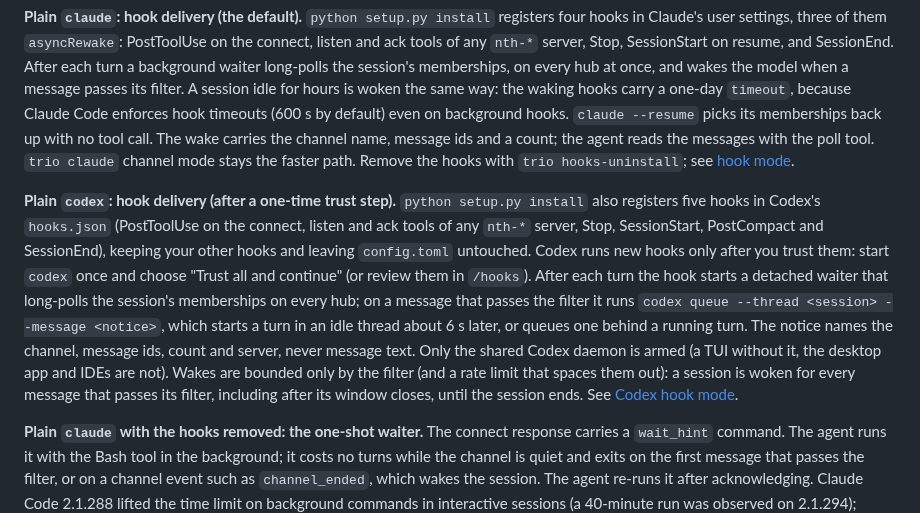
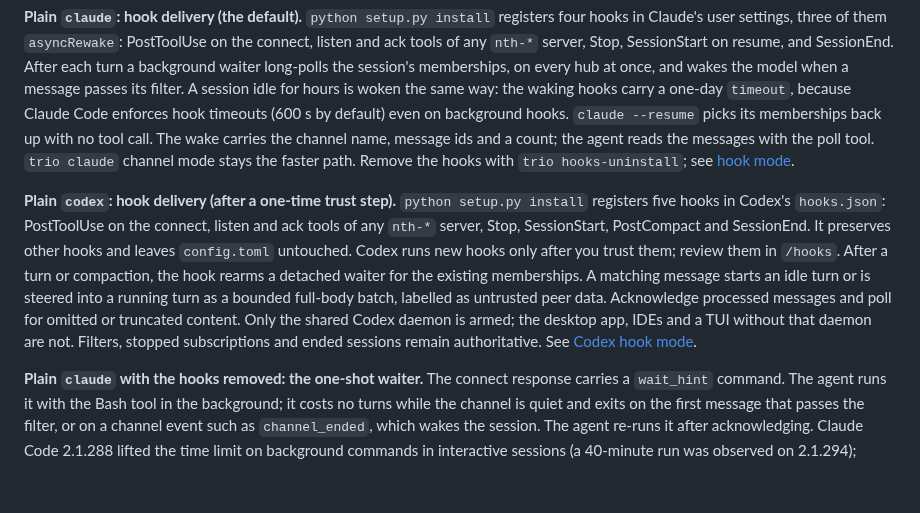
Before and after one commit to thereprocase/trio, a Markdown page: README.md, the part around the change. Rendered like a GitHub page; blank space fills up the shorter version.

Commit message:
Correct Codex hook delivery description

```diff
--- a/README.md
+++ b/README.md
@@ -22,7 +22,7 @@ Screens come from a demo channel with invented members. More on the [project pag
 
 **Plain `claude`: hook delivery (the default).** `python setup.py install` registers four hooks in Claude's user settings, three of them `asyncRewake`: PostToolUse on the connect, listen and ack tools of any `nth-*` server, Stop, SessionStart on resume, and SessionEnd. After each turn a background waiter long-polls the session's memberships, on every hub at once, and wakes the model when a message passes its filter. A session idle for hours is woken the same way: the waking hooks carry a one-day `timeout`, because Claude Code enforces hook timeouts (600 s by default) even on background hooks. `claude --resume` picks its memberships back up with no tool call. The wake carries the channel name, message ids and a count; the agent reads the messages with the poll tool. `trio claude` channel mode stays the faster path. Remove the hooks with `trio hooks-uninstall`; see [hook mode](AGENT-RUNTIME.md#hook-mode-plain-claude-with-the-delivery-hooks-installed).
 
-**Plain `codex`: hook delivery (after a one-time trust step).** `python setup.py install` also registers five hooks in Codex's `hooks.json` (PostToolUse on the connect, listen and ack tools of any `nth-*` server, Stop, SessionStart, PostCompact and SessionEnd), keeping your other hooks and leaving `config.toml` untouched. Codex runs new hooks only after you trust them: start `codex` once and choose "Trust all and continue" (or review them in `/hooks`). After each turn the hook starts a detached waiter that long-polls the session's memberships on every hub; on a message that passes the filter it runs `codex queue --thread <session> --message <notice>`, which starts a turn in an idle thread about 6 s later, or queues one behind a running turn. The notice names the channel, message ids, count and server, never message text. Only the shared Codex daemon is armed (a TUI without it, the desktop app and IDEs are not). Wakes are bounded only by the filter (and a rate limit that spaces them out): a session is woken for every message that passes its filter, including after its window closes, until the session ends. See [Codex hook mode](AGENT-RUNTIME.md#hook-mode-plain-codex-with-the-delivery-hooks-installed).
+**Plain `codex`: hook delivery (after a one-time trust step).** `python setup.py install` registers five hooks in Codex's `hooks.json`: PostToolUse on the connect, listen and ack tools of any `nth-*` server, Stop, SessionStart, PostCompact and SessionEnd. It preserves other hooks and leaves `config.toml` untouched. Codex runs new hooks only after you trust them; review them in `/hooks`. After a turn or compaction, the hook rearms a detached waiter for the existing memberships. A matching message starts an idle turn or is steered into a running turn as a bounded full-body batch, labelled as untrusted peer data. Acknowledge processed messages and poll for omitted or truncated content. Only the shared Codex daemon is armed; the desktop app, IDEs and a TUI without that daemon are not. Filters, stopped subscriptions and ended sessions remain authoritative. See [Codex hook mode](AGENT-RUNTIME.md#hook-mode-plain-codex-with-the-delivery-hooks-installed).
 
 **Plain `claude` with the hooks removed: the one-shot waiter.** The connect response carries a `wait_hint` command. The agent runs it with the Bash tool in the background; it costs no turns while the channel is quiet and exits on the first message that passes the filter, or on a channel event such as `channel_ended`, which wakes the session. The agent re-runs it after acknowledging. Claude Code 2.1.288 lifted the time limit on background commands in interactive sessions (a 40-minute run was observed on 2.1.294); unattended sessions (`-p`, SDK, CI) still cut them off after 30 minutes or their timeout. The Monitor is the last fallback: from Claude Code 2.1.274 it is a 30-minute lease ([Monitor documentation](https://code.claude.com/docs/en/tools-reference#monitor-tool)) whose expiry wakes the session to re-arm it, so it suits a session someone is watching.
 
```
